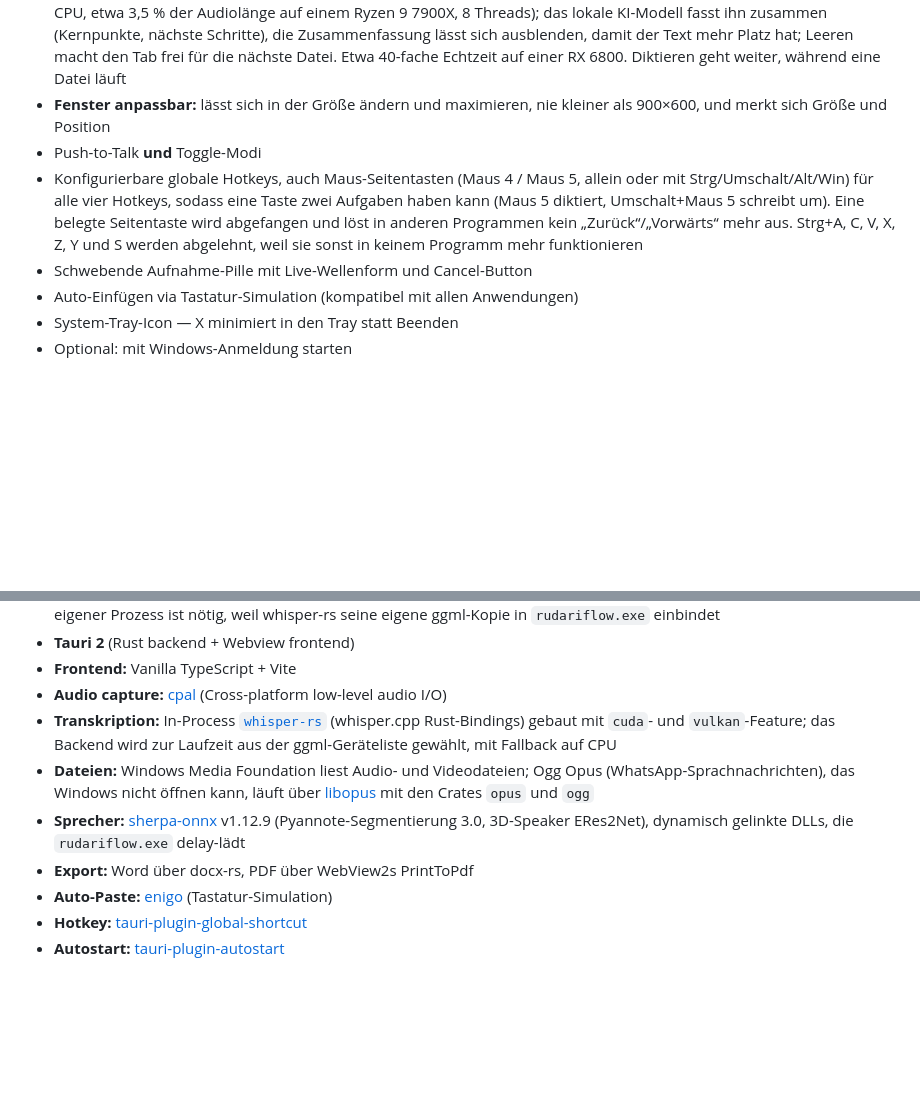
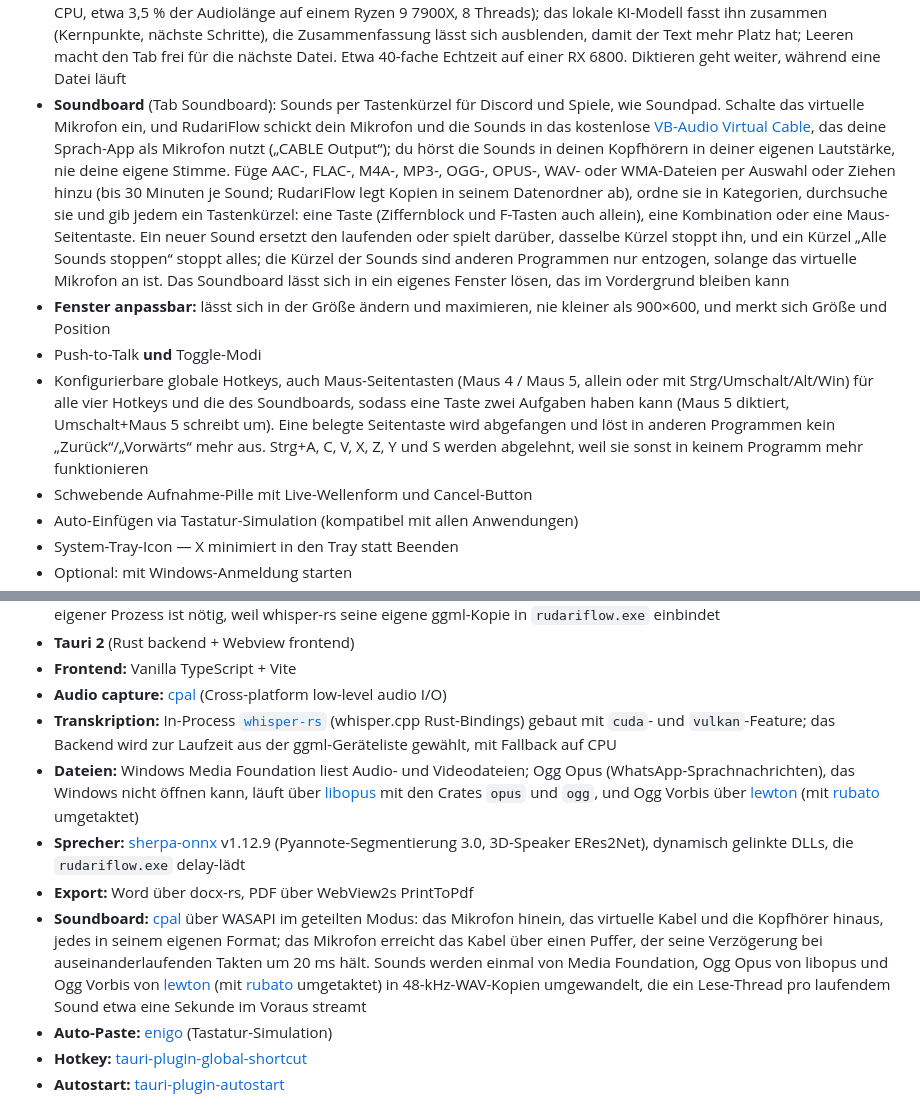
Before and after one commit to oggii/RudariFlow, a Markdown page: README.de.md, 2 parts joined by grey strips. Drawn GitHub-style; blank space fills up the shorter version.

Commit message:
docs: the soundboard in the READMEs and the changelog
Co-Authored-By: Claude Opus 5.5 (1M context) <noreply@anthropic.com>

```diff
--- a/README.de.md
+++ b/README.de.md
@@ -42,9 +42,10 @@ Made by [oggi](https://0ggi.ch).
 - Sprachen: Auto-Erkennung oder eine der rund 100 Sprachen, die Whisper kann
 - **Lange Diktate in Teilen:** alle 29 s wird in einer Pause ein Teil abgeschnitten und transkribiert, während du weitersprichst, nach dem Loslassen bleibt nur der Rest
 - **Dateien transkribieren** (Tab Dateien): eine Audio- oder Videodatei aufs Fenster ziehen (MP3, M4A, WAV, FLAC, WhatsApp-Sprachnachrichten, MP4, MOV, MKV, WebM), der Text erscheint Minute für Minute, mit Zeitmarken und Kopieren; Export als PDF, Word (.docx) oder Text, mit oder ohne Zeitmarken und der Zusammenfassung oben, wenn eine angezeigt wird, oder als Untertitel (.srt, .vtt), immer mit Zeitmarken; Sprecher trennen (Automatisch oder 2 bis 8, Namen, die du einmal festlegst; ein Sprechermodell mit 45 MB wird beim ersten Gebrauch heruntergeladen und läuft auf der CPU, etwa 3,5 % der Audiolänge auf einem Ryzen 9 7900X, 8 Threads); das lokale KI-Modell fasst ihn zusammen (Kernpunkte, nächste Schritte), die Zusammenfassung lässt sich ausblenden, damit der Text mehr Platz hat; Leeren macht den Tab frei für die nächste Datei. Etwa 40-fache Echtzeit auf einer RX 6800. Diktieren geht weiter, während eine Datei läuft
+- **Soundboard** (Tab Soundboard): Sounds per Tastenkürzel für Discord und Spiele, wie Soundpad. Schalte das virtuelle Mikrofon ein, und RudariFlow schickt dein Mikrofon und die Sounds in das kostenlose [VB-Audio Virtual Cable](https://vb-audio.com/Cable/), das deine Sprach-App als Mikrofon nutzt („CABLE Output“); du hörst die Sounds in deinen Kopfhörern in deiner eigenen Lautstärke, nie deine eigene Stimme. Füge AAC-, FLAC-, M4A-, MP3-, OGG-, OPUS-, WAV- oder WMA-Dateien per Auswahl oder Ziehen hinzu (bis 30 Minuten je Sound; RudariFlow legt Kopien in seinem Datenordner ab), ordne sie in Kategorien, durchsuche sie und gib jedem ein Tastenkürzel: eine Taste (Ziffernblock und F-Tasten auch allein), eine Kombination oder eine Maus-Seitentaste. Ein neuer Sound ersetzt den laufenden oder spielt darüber, dasselbe Kürzel stoppt ihn, und ein Kürzel „Alle Sounds stoppen“ stoppt alles; die Kürzel der Sounds sind anderen Programmen nur entzogen, solange das virtuelle Mikrofon an ist. Das Soundboard lässt sich in ein eigenes Fenster lösen, das im Vordergrund bleiben kann
 - **Fenster anpassbar:** lässt sich in der Größe ändern und maximieren, nie kleiner als 900×600, und merkt sich Größe und Position
 - Push-to-Talk **und** Toggle-Modi
-- Konfigurierbare globale Hotkeys, auch Maus-Seitentasten (Maus 4 / Maus 5, allein oder mit Strg/Umschalt/Alt/Win) für alle vier Hotkeys, sodass eine Taste zwei Aufgaben haben kann (Maus 5 diktiert, Umschalt+Maus 5 schreibt um). Eine belegte Seitentaste wird abgefangen und löst in anderen Programmen kein „Zurück“/„Vorwärts“ mehr aus. Strg+A, C, V, X, Z, Y und S werden abgelehnt, weil sie sonst in keinem Programm mehr funktionieren
+- Konfigurierbare globale Hotkeys, auch Maus-Seitentasten (Maus 4 / Maus 5, allein oder mit Strg/Umschalt/Alt/Win) für alle vier Hotkeys und die des Soundboards, sodass eine Taste zwei Aufgaben haben kann (Maus 5 diktiert, Umschalt+Maus 5 schreibt um). Eine belegte Seitentaste wird abgefangen und löst in anderen Programmen kein „Zurück“/„Vorwärts“ mehr aus. Strg+A, C, V, X, Z, Y und S werden abgelehnt, weil sie sonst in keinem Programm mehr funktionieren
 - Schwebende Aufnahme-Pille mit Live-Wellenform und Cancel-Button
 - Auto-Einfügen via Tastatur-Simulation (kompatibel mit allen Anwendungen)
 - System-Tray-Icon — X minimiert in den Tray statt Beenden
@@ -155,9 +156,10 @@ Misst Modell-Ladezeit und Transkription auf der ersten GPU mit und ohne Flash At
 - **Frontend:** Vanilla TypeScript + Vite
 - **Audio capture:** [cpal](https://github.com/RustAudio/cpal) (Cross-platform low-level audio I/O)
 - **Transkription:** In-Process [`whisper-rs`](https://github.com/tazz4843/whisper-rs) (whisper.cpp Rust-Bindings) gebaut mit `cuda`- und `vulkan`-Feature; das Backend wird zur Laufzeit aus der ggml-Geräteliste gewählt, mit Fallback auf CPU
-- **Dateien:** Windows Media Foundation liest Audio- und Videodateien; Ogg Opus (WhatsApp-Sprachnachrichten), das Windows nicht öffnen kann, läuft über [libopus](https://opus-codec.org) mit den Crates `opus` und `ogg`
+- **Dateien:** Windows Media Foundation liest Audio- und Videodateien; Ogg Opus (WhatsApp-Sprachnachrichten), das Windows nicht öffnen kann, läuft über [libopus](https://opus-codec.org) mit den Crates `opus` und `ogg`, und Ogg Vorbis über [lewton](https://github.com/RustAudio/lewton) (mit [rubato](https://github.com/HEnquist/rubato) umgetaktet)
 - **Sprecher:** [sherpa-onnx](https://github.com/k2-fsa/sherpa-onnx) v1.12.9 (Pyannote-Segmentierung 3.0, 3D-Speaker ERes2Net), dynamisch gelinkte DLLs, die `rudariflow.exe` delay-lädt
 - **Export:** Word über docx-rs, PDF über WebView2s PrintToPdf
+- **Soundboard:** [cpal](https://github.com/RustAudio/cpal) über WASAPI im geteilten Modus: das Mikrofon hinein, das virtuelle Kabel und die Kopfhörer hinaus, jedes in seinem eigenen Format; das Mikrofon erreicht das Kabel über einen Puffer, der seine Verzögerung bei auseinanderlaufenden Takten um 20 ms hält. Sounds werden einmal von Media Foundation, Ogg Opus von libopus und Ogg Vorbis von [lewton](https://github.com/RustAudio/lewton) (mit [rubato](https://github.com/HEnquist/rubato) umgetaktet) in 48-kHz-WAV-Kopien umgewandelt, die ein Lese-Thread pro laufendem Sound etwa eine Sekunde im Voraus streamt
 - **Auto-Paste:** [enigo](https://github.com/enigo-rs/enigo) (Tastatur-Simulation)
 - **Hotkey:** [tauri-plugin-global-shortcut](https://github.com/tauri-apps/plugins-workspace/tree/v2/plugins/global-shortcut)
 - **Autostart:** [tauri-plugin-autostart](https://github.com/tauri-apps/plugins-workspace/tree/v2/plugins/autostart)
```
Also changed, not shown: CHANGELOG.md (+17 -0 lines), README.md (+4 -2 lines).
